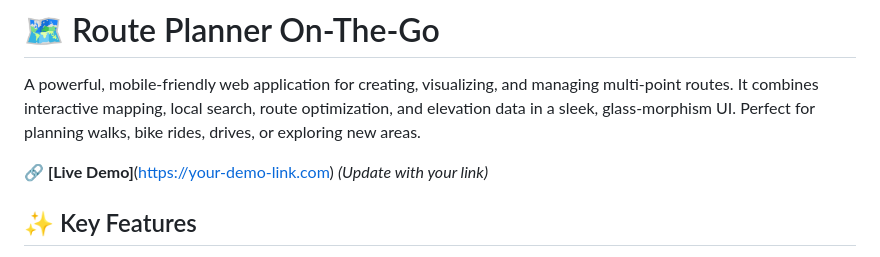
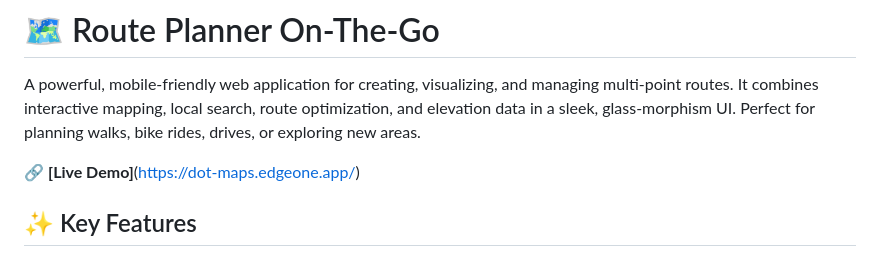
Before and after one commit to NOTAM-bobk/dot.maps, a Markdown page: README.md, the part around the change. Rendered like a GitHub page.

```diff
--- a/README.md
+++ b/README.md
@@ -2,7 +2,7 @@
 
 A powerful, mobile-friendly web application for creating, visualizing, and managing multi-point routes. It combines interactive mapping, local search, route optimization, and elevation data in a sleek, glass-morphism UI. Perfect for planning walks, bike rides, drives, or exploring new areas.
 
-🔗 **[Live Demo]**(https://your-demo-link.com) *(Update with your link)*
+🔗 **[Live Demo]**(https://dot-maps.edgeone.app/)
 
 ## ✨ Key Features
 
```
